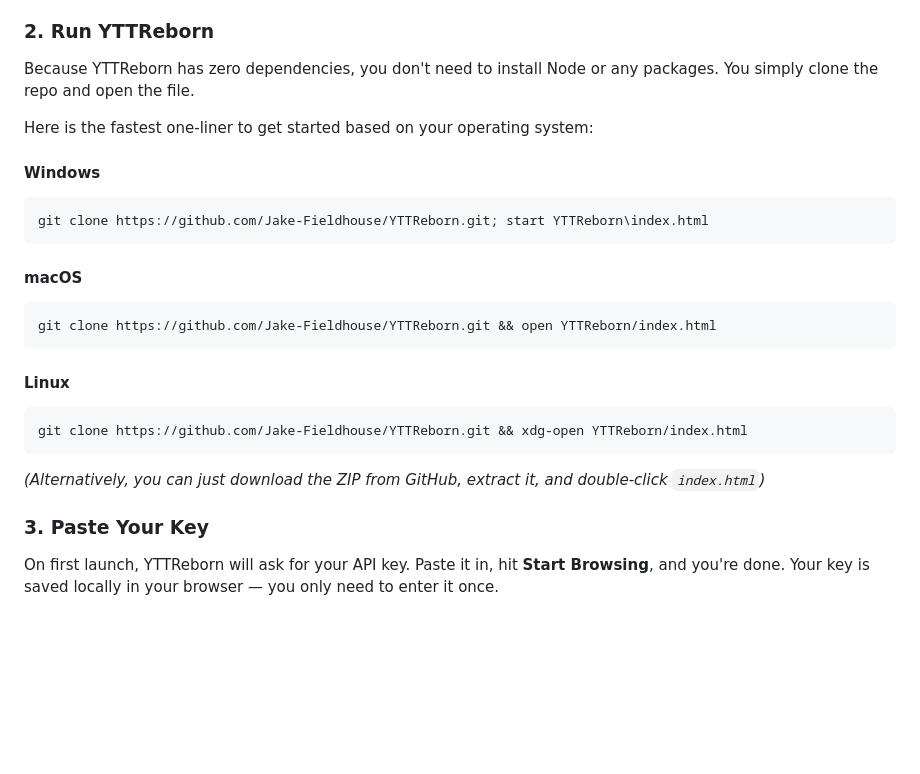
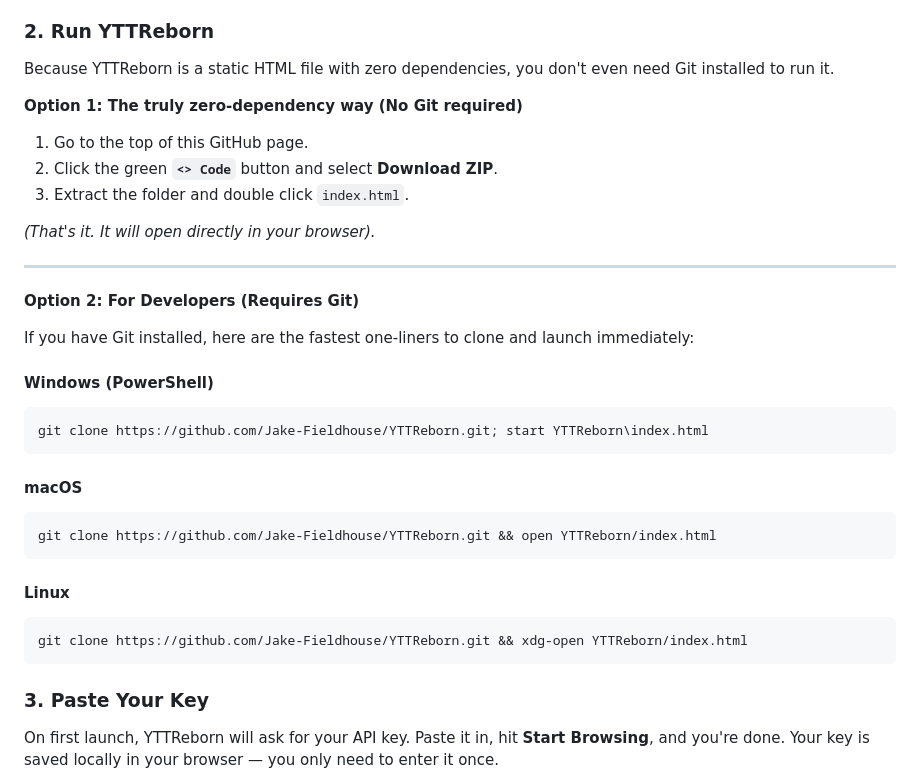
Before and after one commit to Jake-Fieldhouse/YTTReborn, a Markdown page: README.md, the part around the change. Rendered like a GitHub page; blank space fills up the shorter version.

Commit message:
Prioritize true zero-dependency download zip method

````diff
--- a/README.md
+++ b/README.md
@@ -18,11 +18,23 @@ YouTube removed Trending — so we brought it back. A lightweight, zero-dependen
 
 ### 2. Run YTTReborn
 
-Because YTTReborn has zero dependencies, you don't need to install Node or any packages. You simply clone the repo and open the file.
+Because YTTReborn is a static HTML file with zero dependencies, you don't even need Git installed to run it.
 
-Here is the fastest one-liner to get started based on your operating system:
+**Option 1: The truly zero-dependency way (No Git required)**
 
-#### Windows
+1. Go to the top of this GitHub page.
+2. Click the green **`<> Code`** button and select **Download ZIP**.
+3. Extract the folder and double click `index.html`.
+
+*(That's it. It will open directly in your browser).*
+
+---
+
+**Option 2: For Developers (Requires Git)**
+
+If you have Git installed, here are the fastest one-liners to clone and launch immediately:
+
+#### Windows (PowerShell)
 
 ```powershell
 git clone https://github.com/Jake-Fieldhouse/YTTReborn.git; start YTTReborn\index.html
@@ -39,8 +51,6 @@ git clone https://github.com/Jake-Fieldhouse/YTTReborn.git && open YTTReborn/ind
 ```bash
 git clone https://github.com/Jake-Fieldhouse/YTTReborn.git && xdg-open YTTReborn/index.html
 ```
-
-*(Alternatively, you can just download the ZIP from GitHub, extract it, and double-click `index.html`)*
 
 ### 3. Paste Your Key
 
````
